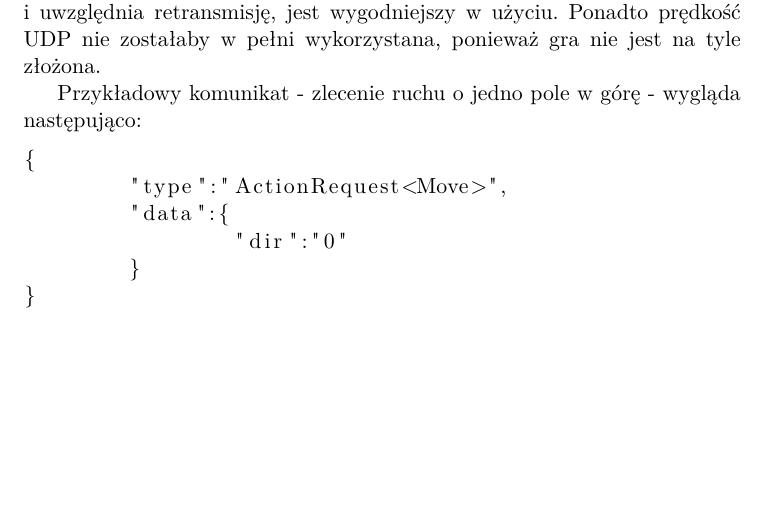
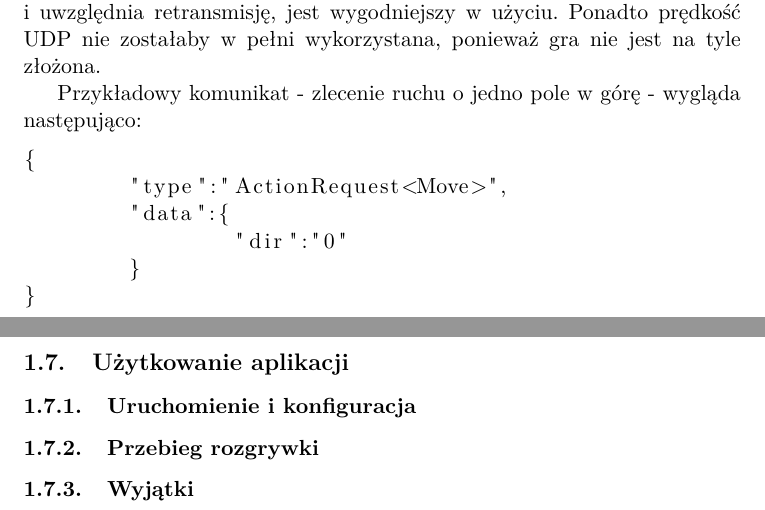
Before and after one commit to kotertom/io1-doc, a LaTeX document (tex/dokumentacja-io1-project_game.tex): part of page 12 of 12 before the commit and two parts of pages 12 and 13 of 13 after it, the two joined at a grey line, cut so that both start at the same text, the shorter picture padded with empty space. Compiled offline with pdfLaTeX.

Commit message:
added template for missing sections of the document

```diff
--- a/tex/dokumentacja-io1-project_game.tex
+++ b/tex/dokumentacja-io1-project_game.tex
@@ -337,4 +337,12 @@ Przykładowy komunikat - zlecenie ruchu o jedno pole w górę - wygląda następ
 }
 \end{lstlisting}
 
+\subsection{Użytkowanie aplikacji}
+
+\subsubsection{Uruchomienie i konfiguracja}
+
+\subsubsection{Przebieg rozgrywki}
+
+\subsubsection{Wyjątki}
+
 \end{document}
```
